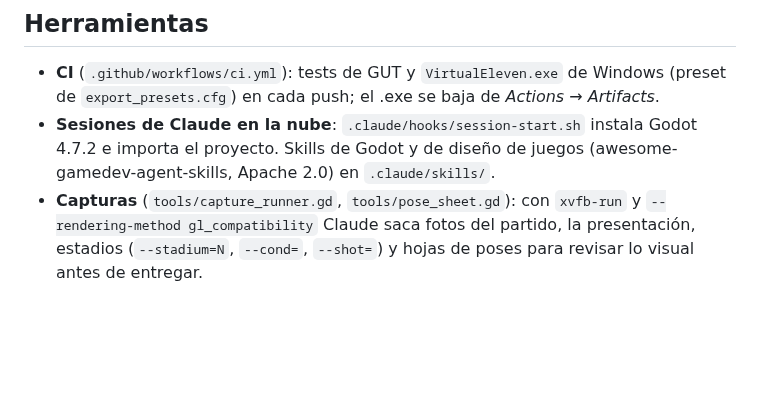
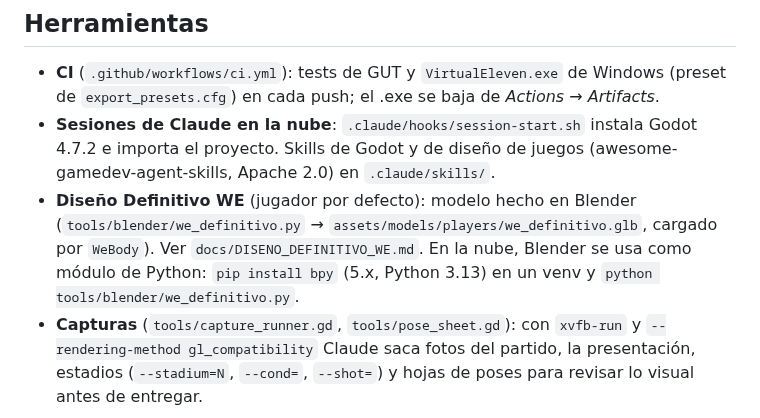
Before and after one commit to edx17/MASTERELEVEN, a Markdown page: Claude.md, the part around the change. GitHub-like rendering; blank space fills up the shorter version.

```diff
--- a/Claude.md
+++ b/Claude.md
@@ -155,6 +155,11 @@ docs/      PROGRESS.md (estado), FISICA.md, REFERENCIA_WE.md, ENTRENAMIENTO.md
 - **Sesiones de Claude en la nube**: `.claude/hooks/session-start.sh` instala
   Godot 4.7.2 e importa el proyecto. Skills de Godot y de diseño de juegos
   (awesome-gamedev-agent-skills, Apache 2.0) en `.claude/skills/`.
+- **Diseño Definitivo WE** (jugador por defecto): modelo hecho en Blender
+  (`tools/blender/we_definitivo.py` → `assets/models/players/we_definitivo.glb`,
+  cargado por `WeBody`). Ver `docs/DISENO_DEFINITIVO_WE.md`. En la nube,
+  Blender se usa como módulo de Python: `pip install bpy` (5.x, Python 3.13)
+  en un venv y `python tools/blender/we_definitivo.py`.
 - **Capturas** (`tools/capture_runner.gd`, `tools/pose_sheet.gd`): con
   `xvfb-run` y `--rendering-method gl_compatibility` Claude saca fotos del
   partido, la presentación, estadios (`--stadium=N`, `--cond=`, `--shot=`) y
```
Also changed, not shown: docs/DISENO_DEFINITIVO_WE.md (added, +79 -0 lines), docs/PROGRESS.md (+22 -1 lines), docs/img/we_definitivo_blender.jpg (added), docs/img/we_definitivo_juego.png (added), docs/img/we_definitivo_partido.jpg (added), 14 other files.
